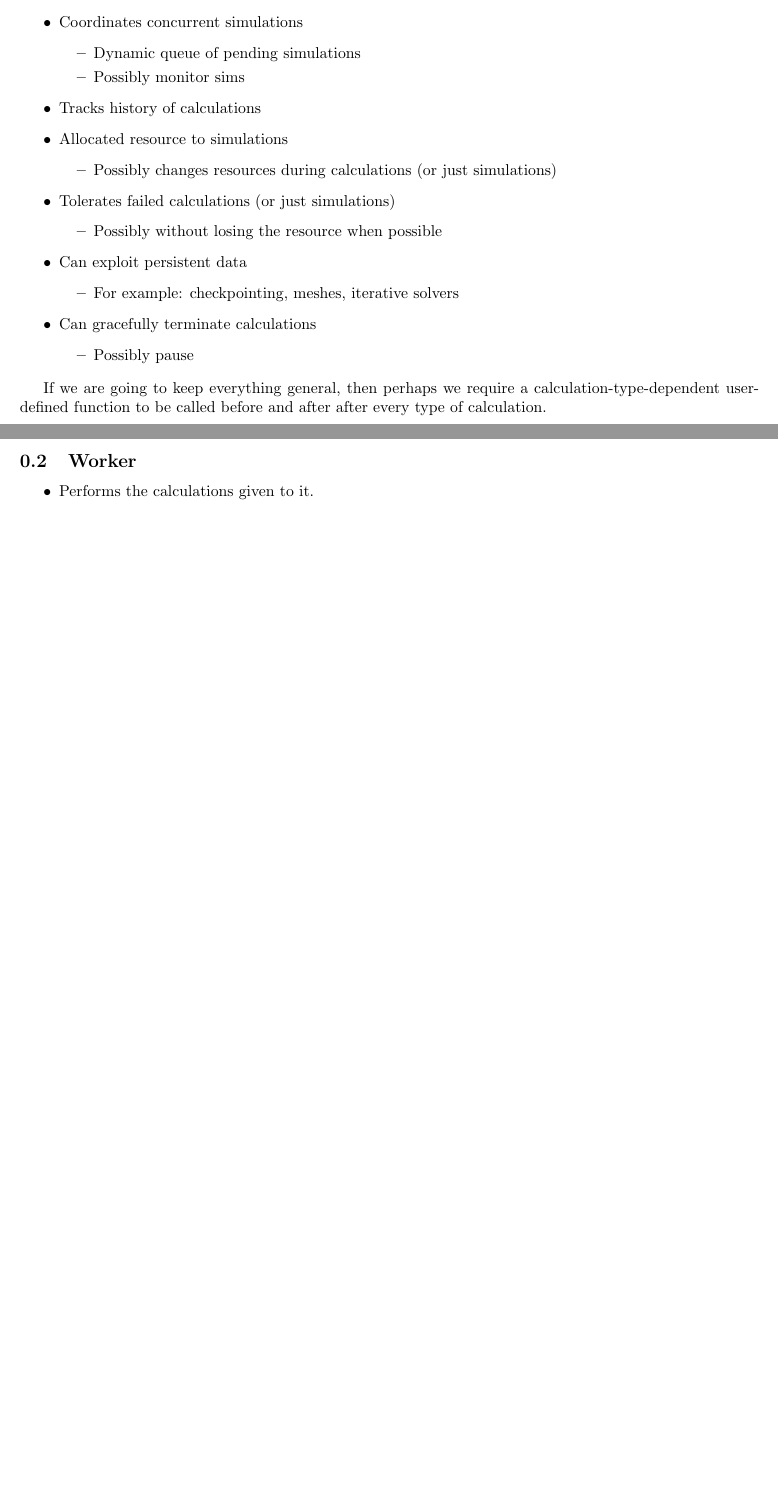
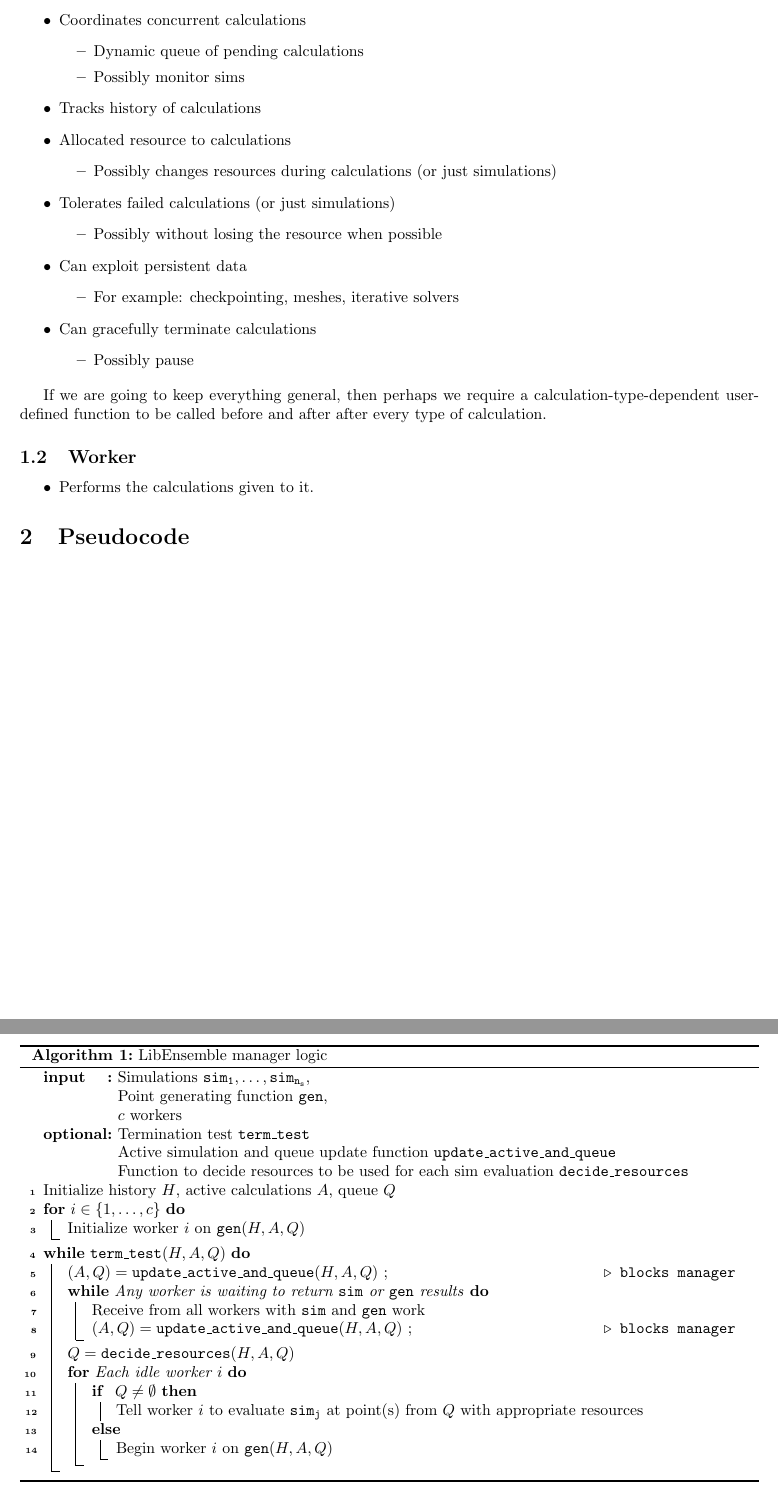
Before and after one commit to Libensemble/libensemble, a LaTeX paper (doc/planning_doc.tex): two parts of pages 1 and 2 of 3 before the commit and two parts of pages 2 and 3 of 5 after it, joined at a grey line, cut so that both start at the same text, the shorter picture padded with empty space. Compiled offline with pdfLaTeX.

Commit message:
Updating planning document

```diff
--- a/doc/planning_doc.tex
+++ b/doc/planning_doc.tex
@@ -5,9 +5,11 @@
 \usepackage[normalem]{ulem} % For \sout
 \usepackage{fullpage}
 \everymath{\displaystyle}
+\usepackage[ruled,vlined]{algorithm2e}
 
 \newenvironment{allintypewriter}{\ttfamily}{\par}
 \newcommand{\jlnote}[1]{\textsf{{\color{blue}{ JL note:}   #1.} }\marginpar{{\textbf{Comment}}}}
+\newcommand{\ps}[1]{\ensuremath{\mathtt{#1}}}
 
 \title{LibEnsemble planning document}
 
@@ -38,13 +64,13 @@
     \begin{itemize}
       \item Possibly receive intermediate output
     \end{itemize}
-  \item Coordinates concurrent simulations
+  \item Coordinates concurrent calculations
     \begin{itemize}
-      \item Dynamic queue of pending simulations
+      \item Dynamic queue of pending calculations
       \item Possibly monitor sims
     \end{itemize}
   \item Tracks history of calculations
-  \item Allocated resource to simulations
+  \item Allocated resource to calculations
     \begin{itemize}
       \item Possibly changes resources during calculations (or just simulations)
     \end{itemize}
@@ -71,6 +97,59 @@
   \item Performs the calculations given to it.
 \end{itemize}
 
+
+\section{Pseudocode}
+
+\newpage
+\LinesNumbered
+\begin{algorithm}[t] % Makes font smaller
+% \begin{algorithm}[H] % Makes font larger
+  \SetKwComment{Comment}{$\triangleright$\ }{}
+  \SetAlgoNlRelativeSize{-5}
+  \SetKwInOut{Input}{input}
+  \SetKwInOut{Optional}{optional}
+  \SetKwInOut{Output}{output}
+  \SetKw{true}{true}
+  \SetKw{false}{false}
+  \Input{Simulations $\mathtt{sim_1,\ldots,sim_{n_s}}$, \newline
+         Point generating function $\mathtt{gen}$, \newline
+         $c$ workers
+  }
+  \Optional{Termination test $\mathtt{term\_test}$ \newline
+            Active simulation and queue update function $\mathtt{update\_active\_and\_queue}$ \newline
+            Function to decide resources to be used for each sim evaluation $\mathtt{decide\_resources}$
+  }
+  Initialize history $H$, active calculations $A$, queue $Q$
+
+  \SetKw{break}{break}
+  \For{$i \in \left\{ 1,\ldots,c \right\}$}{
+  Initialize worker $i$ on $\mathtt{gen}(H,A,Q)$\\
+  }
+
+  \While{$\mathtt{term\_test}(H,A,Q)$}
+  {
+    $(A,Q) = \mathtt{update\_active\_and\_queue}(H,A,Q)$ \Comment*[r]{blocks manager}
+    \While{Any worker is waiting to return $\mathtt{sim}$ or $\mathtt{gen}$ results}
+    {
+      Receive from all workers with $\mathtt{sim}$ and $\mathtt{gen}$ work\\
+      $(A,Q) = \mathtt{update\_active\_and\_queue}(H,A,Q)$ \Comment*[r]{blocks manager}
+    }
+
+    $Q = \mathtt{decide\_resources}(H,A,Q)$
+
+    \For{Each idle worker $i$}
+    {
+      \eIf{ $Q \neq \emptyset$}
+      {
+      Tell worker $i$ to evaluate $\mathtt{sim_j}$ at point(s) from $Q$ with appropriate resources
+      }{
+      Begin worker $i$ on $\mathtt{gen}(H,A,Q)$\\
+      }
+
+    }
+  }
+  \caption{LibEnsemble manager logic \label{alg:manager}}
+\end{algorithm}
 
 
 \section{API}
```
Also changed, not shown: doc/planning_doc.tex (32 more changed lines), 1 other file.
